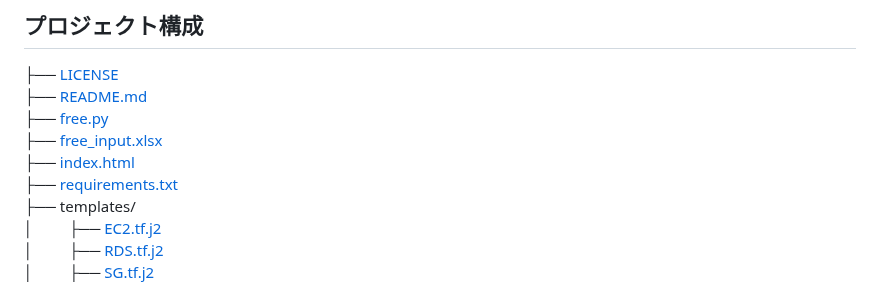
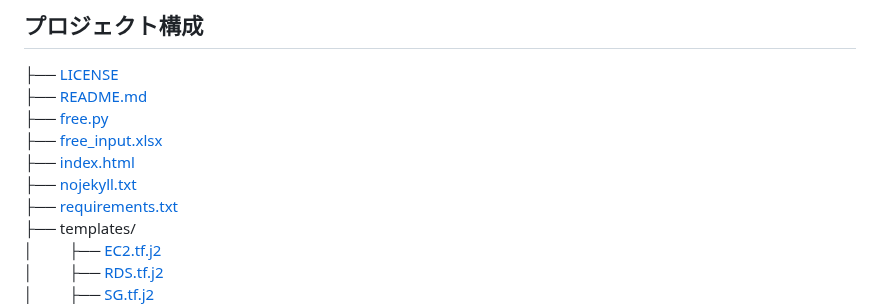
Before and after one commit to 8alfalfa8/aws-terraform-code-generator, a Markdown page: README.md, the part around one of its changes. GitHub-like rendering.

```diff
--- a/README.md
+++ b/README.md
@@ -128,6 +128,7 @@ https://colorful-inc.jp/
 ├── [free.py](free.py)
 ├── [free_input.xlsx](free_input.xlsx)
 ├── [index.html](index.html)
+├── [nojekyll.txt](nojekyll.txt)
 ├── [requirements.txt](requirements.txt)
 ├── templates/
 │&nbsp;&nbsp;&nbsp;&nbsp;&nbsp;&nbsp;&nbsp;&nbsp;&nbsp;├── [EC2.tf.j2](templates/EC2.tf.j2)
```
Also changed, not shown: other parts of README.md (+1 -1 lines).
